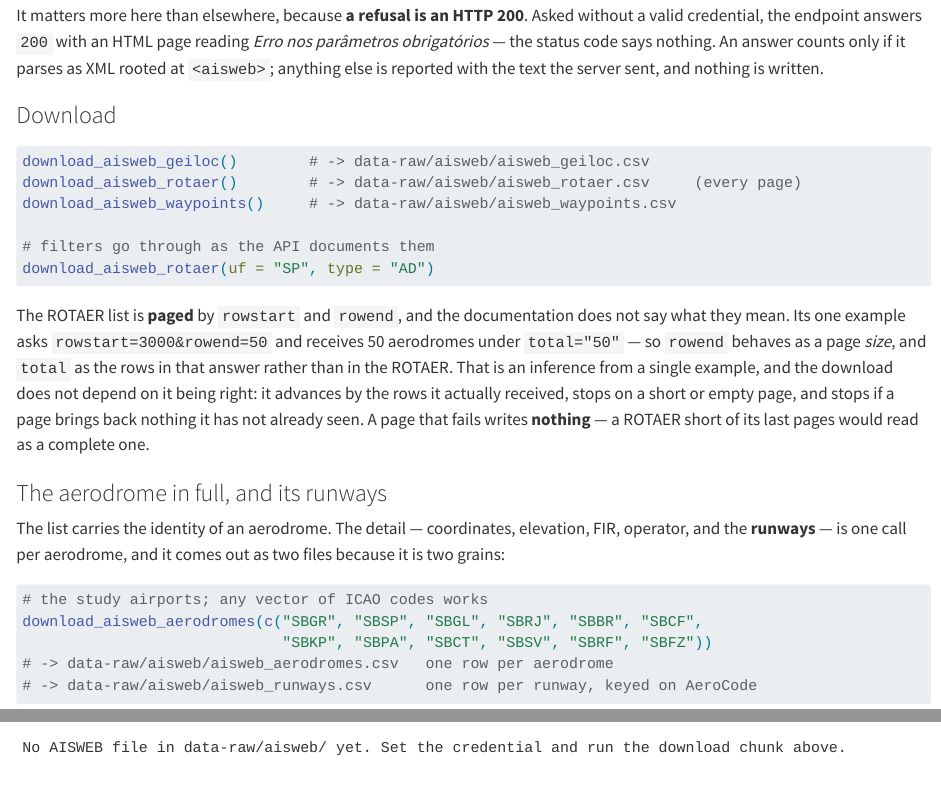
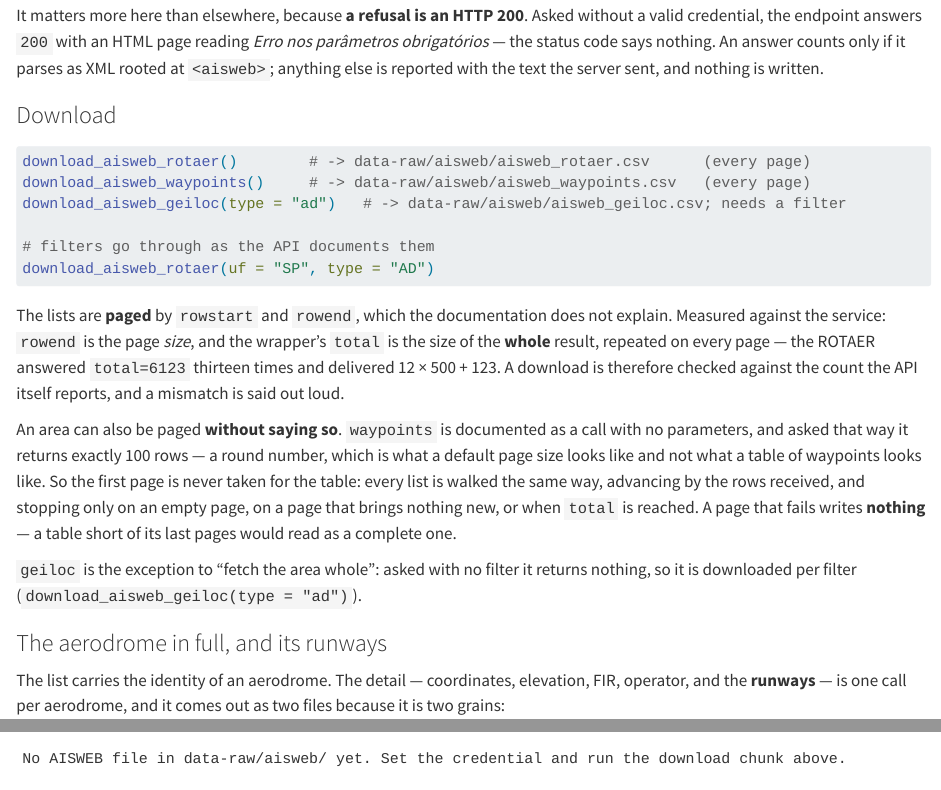
Before and after one commit to benevidesjpcb/BRA-ingestion, a Quarto document (AISWEB-BRA-ingestion.qmd): the page in a window 1100 px wide, from 2330 px down, and a second part further down, joined at a grey line. Rendered offline with R 4.5, knitr and Pandoc in place of Quarto, with nearby package versions; some code elsewhere in the file could not run offline; long lines of code are wrapped.

Commit message:
AISWEB: walk every list by pages, and check it against the API's total
Two things the first real downloads showed.

The ROTAER answered total=6123 on each of its thirteen pages and delivered
12 x 500 + 123: `total` is the size of the whole result, not of the page as
the single documented example suggested. The download now compares what it
stored with that count.

waypoints came back as exactly 100 rows. It is documented as a call with no
parameters, and a round 100 is a default page size, not a table of waypoints.
It was being fetched in one call and stored as complete. Every list now goes
through one walk, which no longer ends on a SHORT page -- a server that caps
the page below what was asked returns short pages throughout -- but on an
empty page, a page with nothing new, or the total being reached.

geiloc returns nothing without a filter, so it is no longer part of the
script run and is documented as a per-filter download.

Whether waypoints honours rowstart is NOT yet confirmed against the service;
if it does not, the walk stops after the first page and says so.

Co-Authored-By: Claude Opus 5.5 <noreply@anthropic.com>

````diff
--- a/AISWEB-BRA-ingestion.qmd
+++ b/AISWEB-BRA-ingestion.qmd
@@ -132,22 +132,30 @@ is written.
 #| label: download-bra-aisweb-data
 #| eval: false
 
-download_aisweb_geiloc()        # -> data-raw/aisweb/aisweb_geiloc.csv
-download_aisweb_rotaer()        # -> data-raw/aisweb/aisweb_rotaer.csv     (every page)
-download_aisweb_waypoints()     # -> data-raw/aisweb/aisweb_waypoints.csv
+download_aisweb_rotaer()        # -> data-raw/aisweb/aisweb_rotaer.csv      (every page)
+download_aisweb_waypoints()     # -> data-raw/aisweb/aisweb_waypoints.csv   (every page)
+download_aisweb_geiloc(type = "ad")   # -> data-raw/aisweb/aisweb_geiloc.csv; needs a filter
 
 # filters go through as the API documents them
 download_aisweb_rotaer(uf = "SP", type = "AD")
 ```
 
-The ROTAER list is **paged** by `rowstart` and `rowend`, and the documentation does not say
-what they mean. Its one example asks `rowstart=3000&rowend=50` and receives 50 aerodromes
-under `total="50"` — so `rowend` behaves as a page *size*, and `total` as the rows in that
-answer rather than in the ROTAER. That is an inference from a single example, and the
-download does not depend on it being right: it advances by the rows it actually received,
-stops on a short or empty page, and stops if a page brings back nothing it has not already
-seen. A page that fails writes **nothing** — a ROTAER short of its last pages would read as
-a complete one.
+The lists are **paged** by `rowstart` and `rowend`, which the documentation does not
+explain. Measured against the service: `rowend` is the page *size*, and the wrapper's
+`total` is the size of the **whole** result, repeated on every page — the ROTAER answered
+`total=6123` thirteen times and delivered 12 × 500 + 123. A download is therefore checked
+against the count the API itself reports, and a mismatch is said out loud.
+
+An area can also be paged **without saying so**. `waypoints` is documented as a call with no
+parameters, and asked that way it returns exactly 100 rows — a round number, which is what
+a default page size looks like and not what a table of waypoints looks like. So the first
+page is never taken for the table: every list is walked the same way, advancing by the rows
+received, and stopping only on an empty page, on a page that brings nothing new, or when
+`total` is reached. A page that fails writes **nothing** — a table short of its last pages
+would read as a complete one.
+
+`geiloc` is the exception to "fetch the area whole": asked with no filter it returns nothing,
+so it is downloaded per filter (`download_aisweb_geiloc(type = "ad")`).
 
 ### The aerodrome in full, and its runways
 
--- a/AISWEB/download_aisweb.R
+++ b/AISWEB/download_aisweb.R
@@ -261,14 +269,14 @@ aisweb_check <- function(area, ..., base_url = AISWEB_URL) {
 }
 
 # =============================================================================
-# download_aisweb(area, ..., name) -- an area that answers in ONE call
+# download_aisweb(area, ..., name) -- a list area, every page
 #
-# geiloc and waypoints are not paged: asked with no filter, the whole table
-# comes back. Nothing is written when the call fails -- a file left from an
-# earlier run is worth more than an empty one in its place.
+#   download_aisweb_rotaer()                      # the whole ROTAER
+#   download_aisweb_rotaer(uf = "SP", type = "AD")   # filters, as documented
+#   download_aisweb_waypoints()
+#   download_aisweb_geiloc(type = "ad")           # geiloc answers only to a filter
+#
+# See the header for the stopping rule. Nothing is written when a page fails: a
+# table short of its last pages would read as a complete one, and a file left
+# from an earlier run is worth more than that.
 # =============================================================================
-download_aisweb <- function(area, ..., name = area, out_dir = AISWEB_OUT_DIR) {
-  message(sprintf("AISWEB %s ...", area))
-  r <- aisweb_fetch(area, ...)
-  if (!r$ok) { message("  FAILED: ", r$error); return(invisible(NULL)) }
-  rows <- aisweb_rows(r$doc)
@@ -280,46 +283,50 @@ download_aisweb <- function(area, ..., name = area, out_dir = AISWEB_OUT_DIR) {
-download_aisweb_geiloc    <- function(...) download_aisweb("geiloc", ...)
-download_aisweb_waypoints <- function(...) download_aisweb("waypoints", ...)
-
-# =============================================================================
-# download_aisweb_rotaer(...) -- the ROTAER list, every page
-#
-# Filters go through as documented (uf = "SP", type = "AD", fir = ...). See the
-# header for why the loop trusts the rows it receives and not `total`.
-# =============================================================================
-download_aisweb_rotaer <- function(..., page_size = AISWEB_PAGE_SIZE,
-                                   max_pages = 200L, out_dir = AISWEB_OUT_DIR) {
-  message(sprintf("AISWEB rotaer, %d aerodrome(s) per page ...", page_size))
-  pages <- list(); seen <- character(0); start <- 0L
+download_aisweb <- function(area, ..., name = area, page_size = AISWEB_PAGE_SIZE,
+                            max_pages = 2000L, out_dir = AISWEB_OUT_DIR) {
+  message(sprintf("AISWEB %s, asking %d row(s) per page ...", area, page_size))
+  pages <- list(); seen <- character(0); start <- 0L; total <- NA_integer_
   for (p in seq_len(max_pages)) {
-    r <- aisweb_fetch("rotaer", rowstart = start, rowend = page_size, ...)
+    r <- aisweb_fetch(area, rowstart = start, rowend = page_size, ...)
     if (!r$ok) {
       message(sprintf("  page %d (rowstart %d) FAILED: %s", p, start, r$error))
-      message("  Nothing written: a ROTAER short of its last pages would read as ",
+      message("  Nothing written: a table short of its last pages would read as ",
               "a complete one.")
       return(invisible(NULL))
     }
     rows <- aisweb_rows(r$doc)
     meta <- aisweb_meta(r$doc)
+    if ("total" %in% names(meta))
+      total <- suppressWarnings(as.integer(meta[["total"]]))
     message(sprintf("  page %d  rowstart %-6d %4d row(s)  total=%s  %.1fs", p, start,
-                    nrow(rows), if ("total" %in% names(meta)) meta[["total"]] else "?",
-                    r$secs))
+                    nrow(rows), if (is.na(total)) "?" else total, r$secs))
     if (nrow(rows) == 0) break
     id  <- if ("id" %in% names(rows)) rows$id else do.call(paste, c(rows, sep = "|"))
     new <- !(id %in% seen)
     if (!any(new)) {
       message("  this page repeats rows already held: rowstart is not advancing ",
-              "the answer. Stopping.")
+              "the answer, so this area cannot be walked past its first page.")
       break
     }
     pages[[length(pages) + 1L]] <- rows[new, , drop = FALSE]
     seen  <- c(seen, id[new])
     start <- start + nrow(rows)
-    if (nrow(rows) < page_size) break
+    if (!is.na(total) && length(seen) >= total) break
   }
   all <- cgna_rbind_fill(pages)
   if (is.null(all)) { message("  nothing to write."); return(invisible(NULL)) }
-  .aisweb_write(all, "rotaer", out_dir)
+
+  # the API's own count against what is about to be stored
+  if (!is.na(total) && nrow(all) != total)
+    message(sprintf("  NOTE: the API reports total=%d and %d row(s) were received.",
+                    total, nrow(all)))
+  else if (is.na(total))
+    message("  The answer carries no total, so this count cannot be checked ",
+            "against the API's own.")
+  .aisweb_write(all, name, out_dir)
 }
+
+download_aisweb_rotaer    <- function(...) download_aisweb("rotaer", ...)
+download_aisweb_waypoints <- function(...) download_aisweb("waypoints", ...)
+download_aisweb_geiloc    <- function(...) download_aisweb("geiloc", ...)
 
 # =============================================================================
 # download_aisweb_aerodromes(icao) -- the detail of each aerodrome, and its runways
@@ -400,9 +407,8 @@ download_aisweb_aerodromes <- function(icao, out_dir = AISWEB_OUT_DIR) {
 }
 
 # ---- run only when executed as a script (not when sourced) --------------------
-#   Rscript AISWEB/download_aisweb.R            # geiloc, rotaer, waypoints
+#   Rscript AISWEB/download_aisweb.R            # rotaer, waypoints
 if (sys.nframe() == 0L) {
-  download_aisweb_geiloc()
   download_aisweb_rotaer()
   download_aisweb_waypoints()
 }
````
Also changed, not shown: AISWEB/download_aisweb.R (31 more changed lines).
